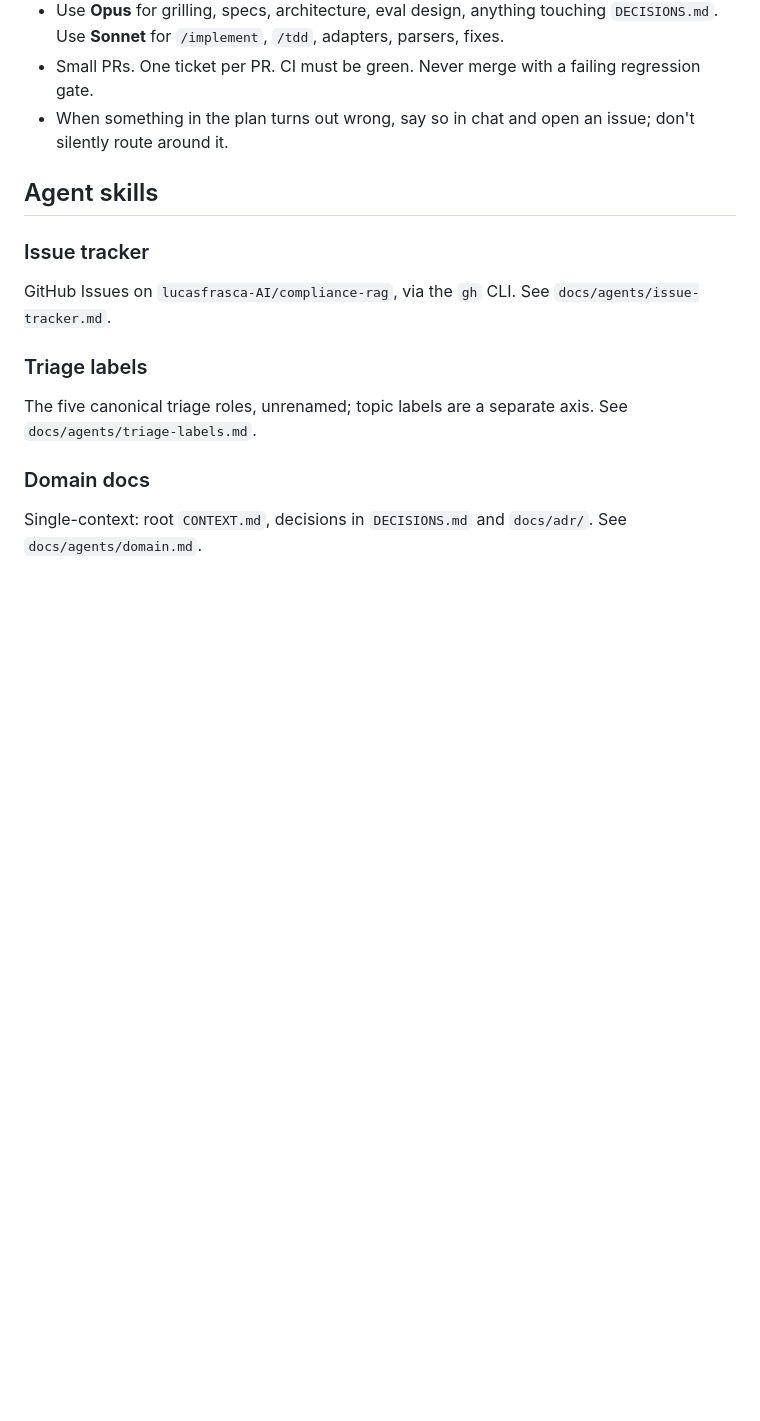
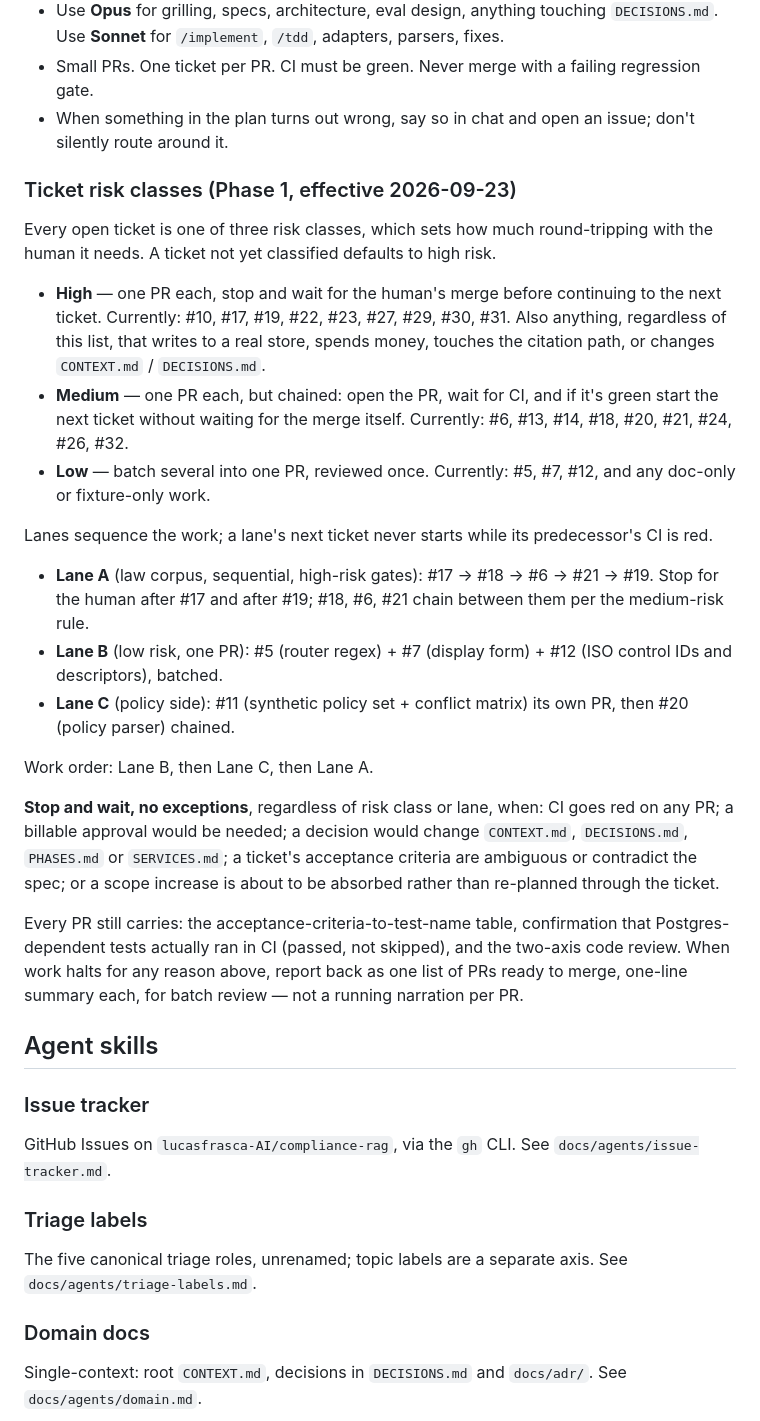
Before and after one commit to lucasfrasca-AI/compliance-rag, a Markdown page: CLAUDE.md, the part around the change. Drawn GitHub-style; blank space fills up the shorter version.

Commit message:
docs: record the Phase 1 ticket risk-class and lane protocol
High/medium/low risk classes and lanes A/B/C, so the review cadence set
in chat survives a session restart instead of living only in scrollback.

```diff
--- a/CLAUDE.md
+++ b/CLAUDE.md
@@ -33,6 +33,26 @@ Never: configure any telemetry, log or error endpoint outside `australia-southea
 - Small PRs. One ticket per PR. CI must be green. Never merge with a failing regression gate.
 - When something in the plan turns out wrong, say so in chat and open an issue; don't silently route around it.
 
+### Ticket risk classes (Phase 1, effective 2026-09-23)
+
+Every open ticket is one of three risk classes, which sets how much round-tripping with the human it needs. A ticket not yet classified defaults to high risk.
+
+- **High** — one PR each, stop and wait for the human's merge before continuing to the next ticket. Currently: #10, #17, #19, #22, #23, #27, #29, #30, #31. Also anything, regardless of this list, that writes to a real store, spends money, touches the citation path, or changes `CONTEXT.md` / `DECISIONS.md`.
+- **Medium** — one PR each, but chained: open the PR, wait for CI, and if it's green start the next ticket without waiting for the merge itself. Currently: #6, #13, #14, #18, #20, #21, #24, #26, #32.
+- **Low** — batch several into one PR, reviewed once. Currently: #5, #7, #12, and any doc-only or fixture-only work.
+
+Lanes sequence the work; a lane's next ticket never starts while its predecessor's CI is red.
+
+- **Lane A** (law corpus, sequential, high-risk gates): #17 → #18 → #6 → #21 → #19. Stop for the human after #17 and after #19; #18, #6, #21 chain between them per the medium-risk rule.
+- **Lane B** (low risk, one PR): #5 (router regex) + #7 (display form) + #12 (ISO control IDs and descriptors), batched.
+- **Lane C** (policy side): #11 (synthetic policy set + conflict matrix) its own PR, then #20 (policy parser) chained.
+
+Work order: Lane B, then Lane C, then Lane A.
+
+**Stop and wait, no exceptions**, regardless of risk class or lane, when: CI goes red on any PR; a billable approval would be needed; a decision would change `CONTEXT.md`, `DECISIONS.md`, `PHASES.md` or `SERVICES.md`; a ticket's acceptance criteria are ambiguous or contradict the spec; or a scope increase is about to be absorbed rather than re-planned through the ticket.
+
+Every PR still carries: the acceptance-criteria-to-test-name table, confirmation that Postgres-dependent tests actually ran in CI (passed, not skipped), and the two-axis code review. When work halts for any reason above, report back as one list of PRs ready to merge, one-line summary each, for batch review — not a running narration per PR.
+
 ## Agent skills
 
 ### Issue tracker
```
